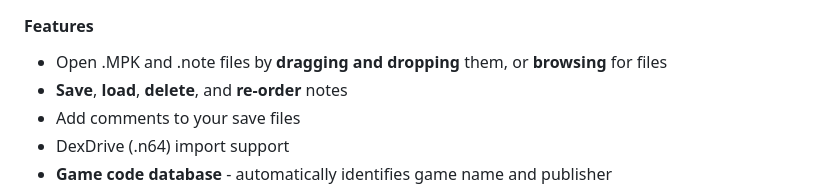
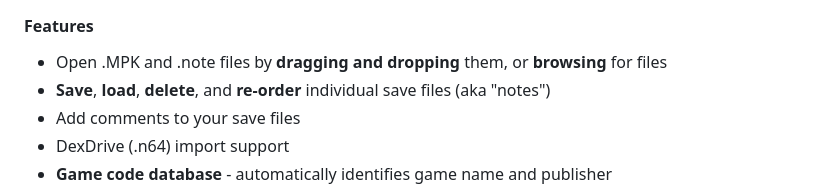
Before and after one commit to bryc/mpkedit, a Markdown page: README.md, the part around the change. Drawn GitHub-style.

```diff
--- a/README.md
+++ b/README.md
@@ -7,7 +7,7 @@ Makes managing N64 Controller Pak files (.MPK) easy, whether from an emulator or
 #### Features
 
 * Open .MPK and .note files by **dragging and dropping** them, or **browsing** for files
-* **Save**, **load**, **delete**, and **re-order** notes
+* **Save**, **load**, **delete**, and **re-order** individual save files (aka "notes")
 * Add comments to your save files
 * DexDrive (.n64) import support
 * **Game code database** - automatically identifies game name and publisher
```
